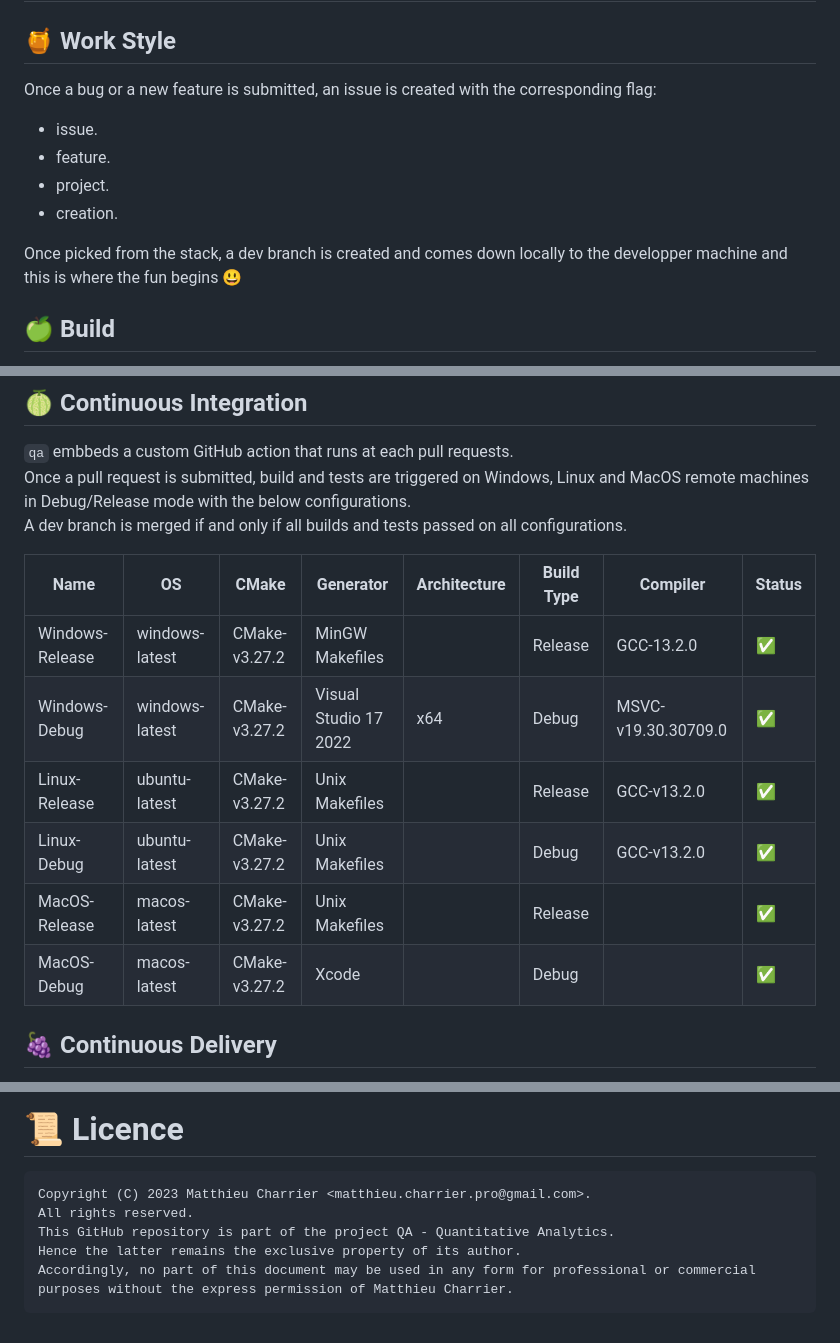
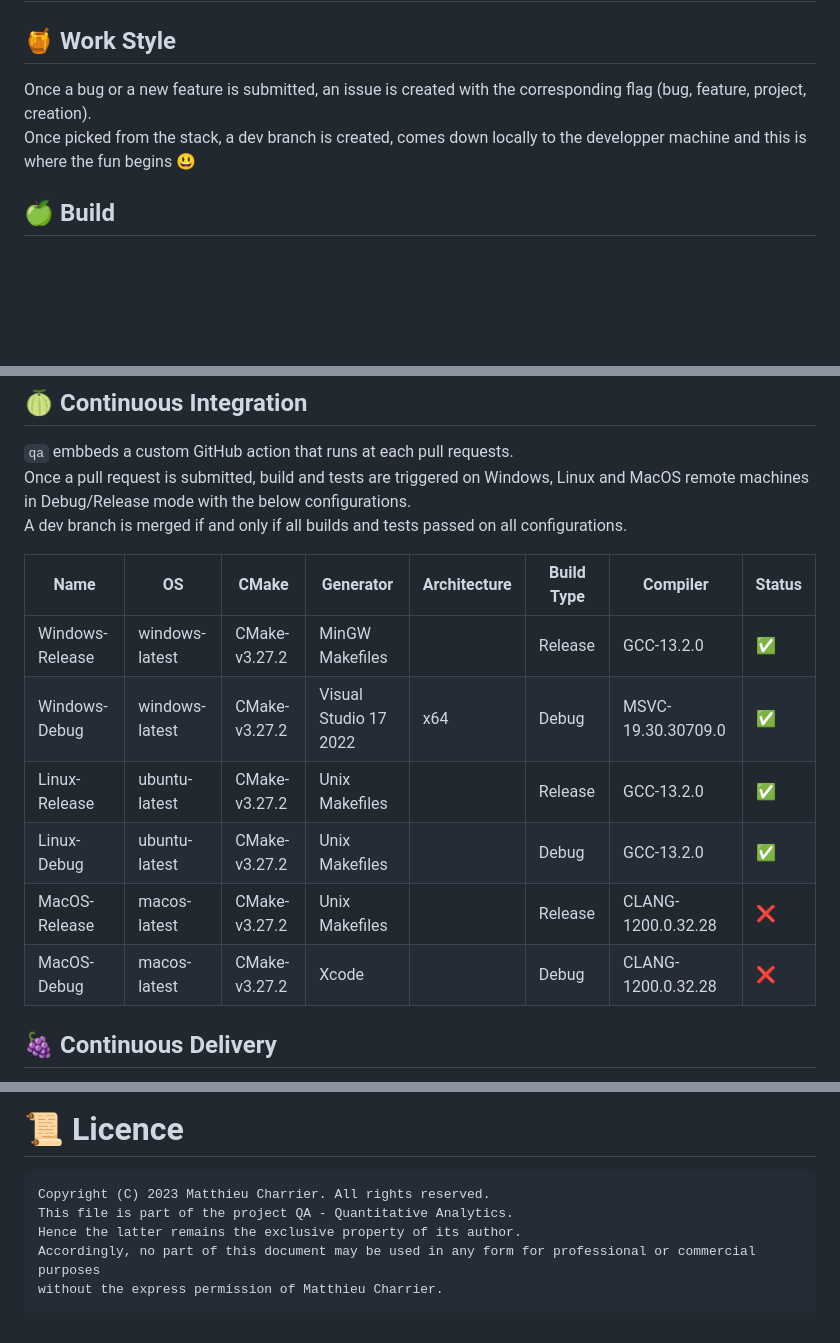
Before and after one commit to matt-charr/qAPP, a Markdown page: README.md, 3 parts joined by grey strips. Drawn GitHub-style; blank space fills up the shorter version.

Commit message:
Clean readme.

````diff
--- a/README.md
+++ b/README.md
@@ -84,14 +84,8 @@ todo
 
 ## 🍯 Work Style
 
-Once a bug or a new feature is submitted, an issue is created with the corresponding flag:
-
-- issue.
-- feature.
-- project.
-- creation.
-
-Once picked from the stack, a dev branch is created and comes down locally to the developper machine and this is where the fun begins 😃
+Once a bug or a new feature is submitted, an issue is created with the corresponding flag (bug, feature, project, creation). <br>
+Once picked from the stack, a dev branch is created, comes down locally to the developper machine and this is where the fun begins 😃
 
 ## 🍏 Build
 
@@ -121,14 +115,14 @@ At the end of each dev session, a new unit test is required to be submitted to t
 Once a pull request is submitted, build and tests are triggered on Windows, Linux and MacOS remote machines in Debug/Release mode with the below configurations. <br>
 A dev branch is merged if and only if all builds and tests passed on all configurations.
 
-| Name                          | OS             | CMake         | Generator             | Architecture | Build Type | Compiler            | Status |
-| ----------------------------- | -------------- | ------------- | --------------------- | ------------ | ---------- | ------------------  | --- |
-| Windows-Release               | windows-latest | CMake-v3.27.2 | MinGW Makefiles       |              | Release    | GCC-13.2.0          | ✅  |
-| Windows-Debug                 | windows-latest | CMake-v3.27.2 | Visual Studio 17 2022 | x64         | Debug      | MSVC-v19.30.30709.0 | ✅  |
-| Linux-Release                 | ubuntu-latest  | CMake-v3.27.2 | Unix Makefiles        |              | Release    | GCC-v13.2.0         | ✅  |
-| Linux-Debug                   | ubuntu-latest  | CMake-v3.27.2 | Unix Makefiles        |              | Debug      | GCC-v13.2.0         | ✅  |
-| MacOS-Release                 | macos-latest   | CMake-v3.27.2 | Unix Makefiles        |              | Release    |                     | ✅  |
-| MacOS-Debug                   | macos-latest   | CMake-v3.27.2 | Xcode                 |              | Debug      |                     | ✅  |
+| Name                          | OS             | CMake         | Generator             | Architecture | Build Type | Compiler            | Status  |
+| ----------------------------- | -------------- | ------------- | --------------------- | ------------ | ---------- | ------------------  | ---     |
+| Windows-Release               | windows-latest | CMake-v3.27.2 | MinGW Makefiles       |              | Release    | GCC-13.2.0          | ✅     |
+| Windows-Debug                 | windows-latest | CMake-v3.27.2 | Visual Studio 17 2022 | x64          | Debug      | MSVC-19.30.30709.0  | ✅     |
+| Linux-Release                 | ubuntu-latest  | CMake-v3.27.2 | Unix Makefiles        |              | Release    | GCC-13.2.0          | ✅     |
+| Linux-Debug                   | ubuntu-latest  | CMake-v3.27.2 | Unix Makefiles        |              | Debug      | GCC-13.2.0          | ✅     |
+| MacOS-Release                 | macos-latest   | CMake-v3.27.2 | Unix Makefiles        |              | Release    | CLANG-1200.0.32.28  | ❌     |
+| MacOS-Debug                   | macos-latest   | CMake-v3.27.2 | Xcode                 |              | Debug      | CLANG-1200.0.32.28  | ❌     |
 
 ## 🍇 Continuous Delivery
 
@@ -165,9 +159,9 @@ Feel free to report your issue with a respective title and an understandable des
 # 📜 Licence
 
 ```text
-Copyright (C) 2023 Matthieu Charrier <matthieu.charrier.pro@gmail.com>.
-All rights reserved.
-This GitHub repository is part of the project QA - Quantitative Analytics.
+Copyright (C) 2023 Matthieu Charrier. All rights reserved.
+This file is part of the project QA - Quantitative Analytics.
 Hence the latter remains the exclusive property of its author.
-Accordingly, no part of this document may be used in any form for professional or commercial purposes without the express permission of Matthieu Charrier.
+Accordingly, no part of this document may be used in any form for professional or commercial purposes
+without the express permission of Matthieu Charrier.
 ```
````
Also changed, not shown: other parts of README.md (+1 -1 lines).
